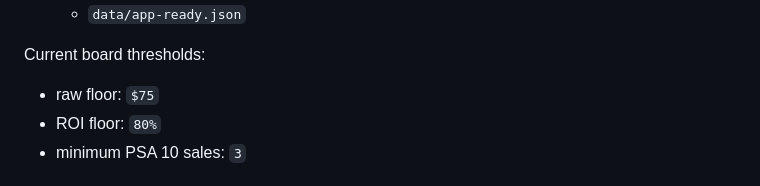
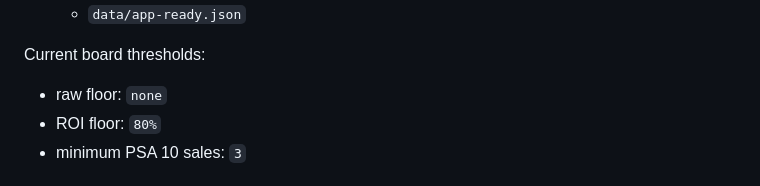
Before and after one commit to adamreaper/sniper-test, a Markdown page: INDEPENDENT_SETUP.md, the part around the change. GitHub-like rendering.

Commit message:
Remove raw floor from sniper thresholds

```diff
--- a/INDEPENDENT_SETUP.md
+++ b/INDEPENDENT_SETUP.md
@@ -24,7 +24,7 @@ This copy is the independent version scaffold.
    - `data/app-ready.json`
 
 Current board thresholds:
-- raw floor: `$75`
+- raw floor: `none`
 - ROI floor: `80%`
 - minimum PSA 10 sales: `3`
 
```
